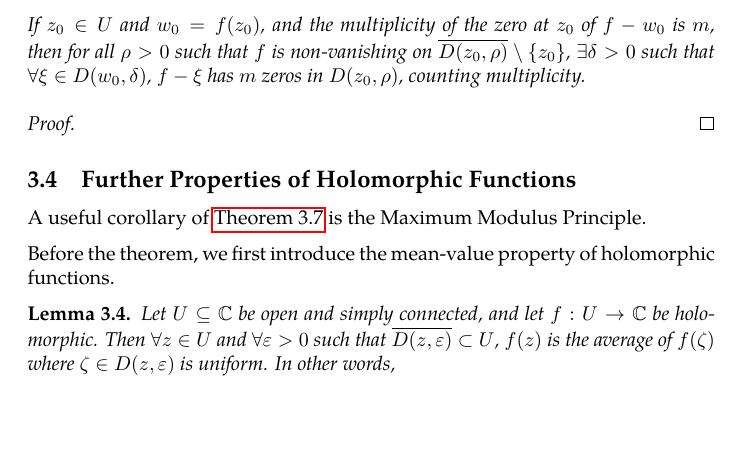
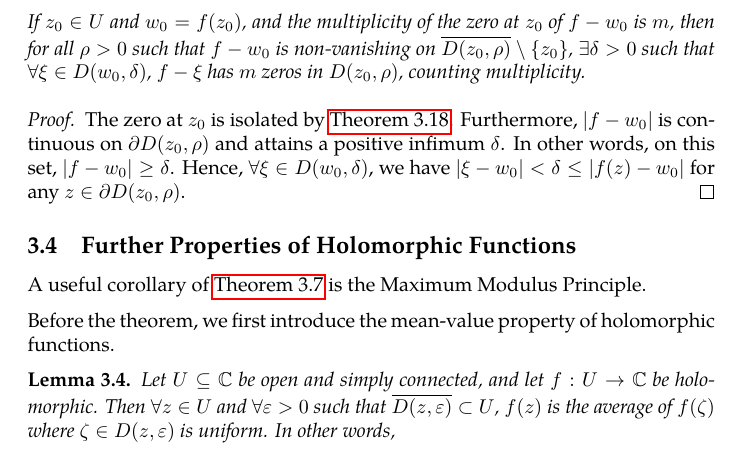
Before and after one commit to slipperking/complex-analysis-latex, a LaTeX document (main.tex): part of page 65 of 146, cut so that both start at the same text, the shorter picture padded with empty space. Compiled offline with pdfLaTeX.

Commit message:
overleaf_to_git (Tue Aug  5 20:54:48 2025 -0700): update main.tex from r19056 to r19060

```diff
--- a/main.tex
+++ b/main.tex
@@ -1627,9 +1627,10 @@ Lastly, we have:
 \begin{theorem}\label{thm:holomorphiczerosstabilityundershifts}
     Let \(U\subseteq\mathbb{C}\) be open and connected, and \(f(z)\) be holomorphic and non-constant on \(U\).
 
-    If \(z_0\in U\) and \(w_0=f\qty(z_0)\), and the multiplicity of the zero at \(z_0\) of \(f-w_0\) is \(m\), then for all \(\rho>0\) such that \(f\) is non-vanishing on \(\overline{D\qty(z_0,\rho)}\setminus\qty{z_0}\), \(\exists\delta>0\) such that \(\forall\xi\in D\qty(w_0,\delta)\), \(f-\xi\) has \(m\) zeros in \(D\qty(z_0,\rho)\), counting multiplicity.
-\end{theorem}
-\begin{proof}
+    If \(z_0\in U\) and \(w_0=f\qty(z_0)\), and the multiplicity of the zero at \(z_0\) of \(f-w_0\) is \(m\), then for all \(\rho>0\) such that \(f-w_0\) is non-vanishing on \(\overline{D\qty(z_0,\rho)}\setminus\qty{z_0}\), \(\exists\delta>0\) such that \(\forall\xi\in D\qty(w_0,\delta)\), \(f-\xi\) has \(m\) zeros in \(D\qty(z_0,\rho)\), counting multiplicity.
+\end{theorem}
+\begin{proof}
+    The zero at \(z_0\) is isolated by \autoref{thm:identityaccumulationofzeros}. Furthermore, \(\abs{f-w_0}\) is continuous on \(\partial D\qty(z_0,\rho)\) and attains a positive infimum \(\delta\). In other words, on this set, \(\abs{f-w_0}\geq\delta\). Hence, \(\forall \xi\in D\qty(w_0,\delta)\), we have \(\abs{\xi-w_0}<\delta\leq\abs{f(z)-w_0}\) for any \(z\in\partial D\qty(z_0,\rho)\).
 \end{proof}
 \subsection{Further Properties of Holomorphic Functions}
 A useful corollary of \autoref{thm:cauchygoursatformula} is the Maximum Modulus Principle.
```
